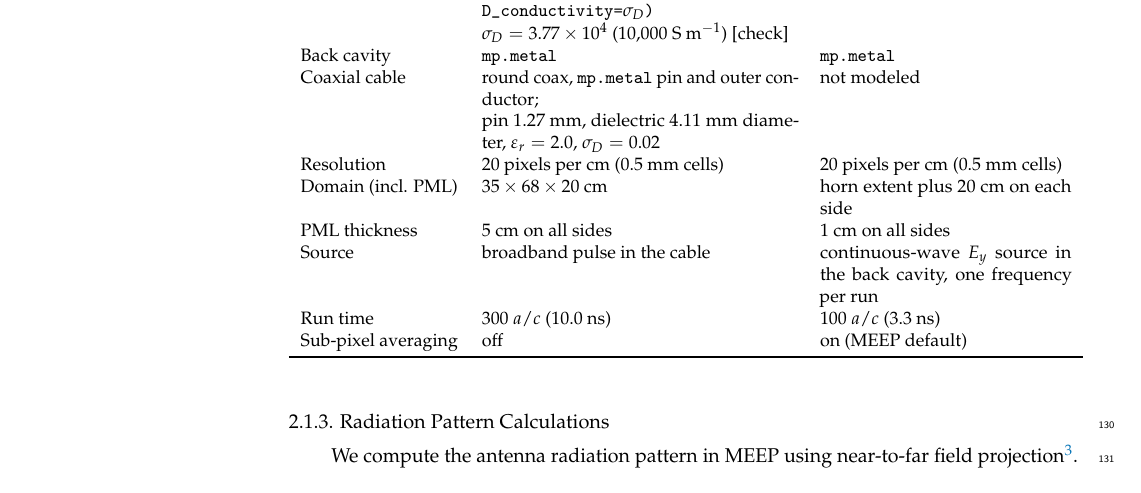
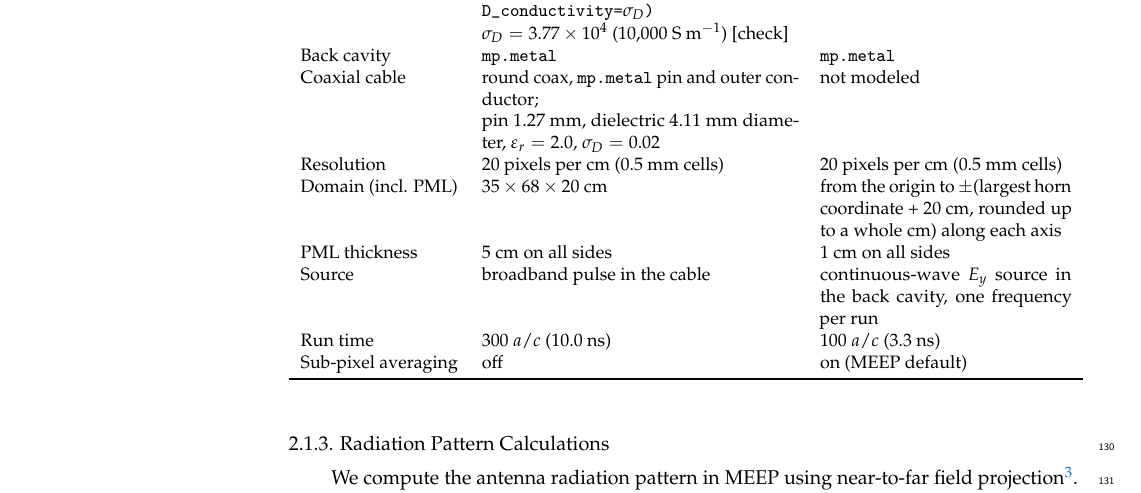
Before and after one commit to 918particle/ElectronicsPaper2025, a LaTeX paper (template.tex): part of page 5 of 13, cut so that both start at the same text. Compiled offline with pdfLaTeX.

Commit message:
Fix domain size wording for the radiation pattern runs

```diff
--- a/template.tex
+++ b/template.tex
@@ -146,7 +146,7 @@ Back cavity & \texttt{mp.metal} & \texttt{mp.metal} \\
 Coaxial cable & round coax, \texttt{mp.metal} pin and outer conductor; & not modeled \\
  & pin 1.27 mm, dielectric 4.11 mm diameter, $\varepsilon_r = 2.0$, $\sigma_D = 0.02$ & \\
 Resolution & 20 pixels per cm (0.5 mm cells) & 20 pixels per cm (0.5 mm cells) \\
-Domain (incl. PML) & $35 \times 68 \times 20$ cm & horn extent plus 20 cm on each side \\
+Domain (incl. PML) & $35 \times 68 \times 20$ cm & from the origin to $\pm$(largest horn coordinate + 20 cm, rounded up to a whole cm) along each axis \\
 PML thickness & 5 cm on all sides & 1 cm on all sides \\
 Source & broadband pulse in the cable & continuous-wave $E_y$ source in the back cavity, one frequency per run \\
 Run time & 300 $a/c$ (10.0 ns) & 100 $a/c$ (3.3 ns) \\
```
